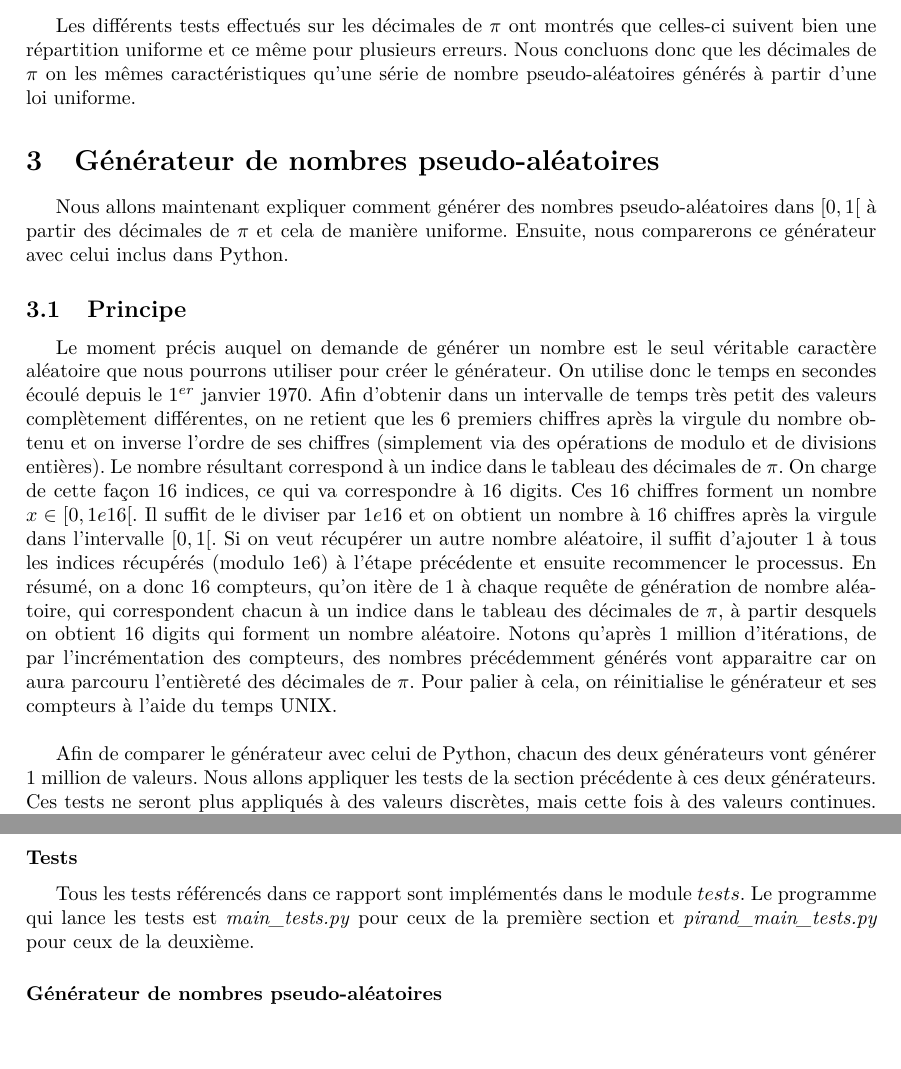
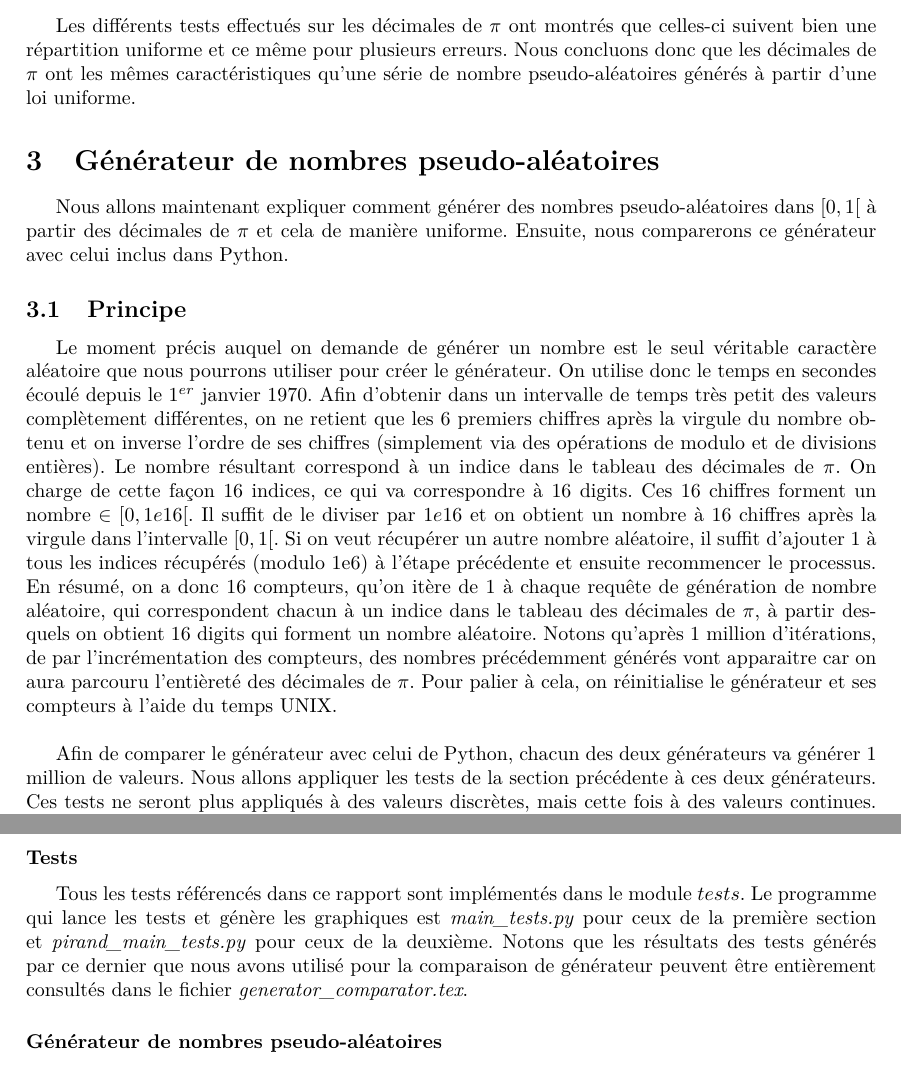
Before and after one commit to Skar0/simu, a LaTeX document (report/report.tex): two parts of pages 11 and 16 of 16, joined at a grey line, cut so that both start at the same text, the shorter picture padded with empty space. Compiled offline with pdfLaTeX.

Commit message:
final update

```diff
--- a/report/report.tex
+++ b/report/report.tex
@@ -422,14 +422,14 @@ $\alpha$ & $K_{n}$ & $\chi^2_{100, 1 - \alpha}$ & Résultat\\
 \newpage
 
 \subsection{Conclusion}
-Les différents tests effectués sur les décimales de $\pi$ ont montrés que celles-ci suivent bien une répartition uniforme et ce même pour plusieurs erreurs. Nous concluons donc que les décimales de $\pi$ on les mêmes caractéristiques qu'une série de nombre pseudo-aléatoires générés à partir d'une loi uniforme.
+Les différents tests effectués sur les décimales de $\pi$ ont montrés que celles-ci suivent bien une répartition uniforme et ce même pour plusieurs erreurs. Nous concluons donc que les décimales de $\pi$ ont les mêmes caractéristiques qu'une série de nombre pseudo-aléatoires générés à partir d'une loi uniforme.
 
 \section{Générateur de nombres pseudo-aléatoires}
 Nous allons maintenant expliquer comment générer des nombres pseudo-aléatoires dans $[0, 1[$ à partir des décimales de $\pi$ et cela de manière uniforme. Ensuite, nous comparerons ce générateur avec celui inclus dans Python.
 \subsection{Principe}
-Le moment précis auquel on demande de générer un nombre est le seul véritable caractère aléatoire que nous pourrons utiliser pour créer le générateur. On utilise donc le temps en secondes écoulé depuis le 1$^{er}$ janvier 1970. Afin d'obtenir dans un intervalle de temps très petit des valeurs complètement différentes, on ne retient que les 6 premiers chiffres après la virgule du nombre obtenu et on inverse l'ordre de ses chiffres (simplement via des opérations de modulo et de divisions entières). Le nombre résultant correspond à un indice dans le tableau des décimales de $\pi$. On charge de cette façon 16 indices, ce qui va correspondre à 16 digits. Ces 16 chiffres forment un nombre $x \in [0, 1e16[$. Il suffit de le diviser par $1e16$ et on obtient un nombre à 16 chiffres après la virgule dans l'intervalle $[0, 1[$. Si on veut récupérer un autre nombre aléatoire, il suffit d'ajouter 1 à tous les indices récupérés (modulo 1e6) à l'étape précédente et ensuite recommencer le processus. En résumé, on a donc 16 compteurs, qu'on itère de 1 à chaque requête de génération de nombre aléatoire, qui correspondent chacun à un indice dans le tableau des décimales de $\pi$, à partir desquels on obtient 16 digits qui forment un nombre aléatoire. Notons qu'après 1 million d'itérations, de par l'incrémentation des compteurs, des nombres précédemment générés vont apparaitre car on aura parcouru l'entièreté des décimales de $\pi$. Pour palier à cela, on réinitialise le générateur et ses compteurs à l'aide du temps UNIX.\\
+Le moment précis auquel on demande de générer un nombre est le seul véritable caractère aléatoire que nous pourrons utiliser pour créer le générateur. On utilise donc le temps en secondes écoulé depuis le 1$^{er}$ janvier 1970. Afin d'obtenir dans un intervalle de temps très petit des valeurs complètement différentes, on ne retient que les 6 premiers chiffres après la virgule du nombre obtenu et on inverse l'ordre de ses chiffres (simplement via des opérations de modulo et de divisions entières). Le nombre résultant correspond à un indice dans le tableau des décimales de $\pi$. On charge de cette façon 16 indices, ce qui va correspondre à 16 digits. Ces 16 chiffres forment un nombre $\in [0, 1e16[$. Il suffit de le diviser par $1e16$ et on obtient un nombre à 16 chiffres après la virgule dans l'intervalle $[0, 1[$. Si on veut récupérer un autre nombre aléatoire, il suffit d'ajouter 1 à tous les indices récupérés (modulo 1e6) à l'étape précédente et ensuite recommencer le processus. En résumé, on a donc 16 compteurs, qu'on itère de 1 à chaque requête de génération de nombre aléatoire, qui correspondent chacun à un indice dans le tableau des décimales de $\pi$, à partir desquels on obtient 16 digits qui forment un nombre aléatoire. Notons qu'après 1 million d'itérations, de par l'incrémentation des compteurs, des nombres précédemment générés vont apparaitre car on aura parcouru l'entièreté des décimales de $\pi$. Pour palier à cela, on réinitialise le générateur et ses compteurs à l'aide du temps UNIX.\\
 
-Afin de comparer le générateur avec celui de Python, chacun des deux générateurs vont générer 1 million de valeurs. Nous allons appliquer les tests de la section précédente à ces deux générateurs. Ces tests ne seront plus appliqués à des valeurs discrètes, mais cette fois à des valeurs continues. On se sert donc de $\chi^2$ pour vérifier lequel des deux générateurs suit le plus une loi uniforme. Le meilleur générateur sera celui qui aura la plus petite valeur de $K$.
+Afin de comparer le générateur avec celui de Python, chacun des deux générateurs va générer 1 million de valeurs. Nous allons appliquer les tests de la section précédente à ces deux générateurs. Ces tests ne seront plus appliqués à des valeurs discrètes, mais cette fois à des valeurs continues. On se sert donc de $\chi^2$ pour vérifier lequel des deux générateurs suit le plus une loi uniforme. Le meilleur générateur sera celui qui aura la plus petite valeur de $K$.
 
 \subsection{Test de $\chi^2$}
 
@@ -648,7 +648,7 @@ Le générateur de Python ne correspond pas aussi fidèlement à un générateur
 \section*{Annexe}
 \subsection*{Code source}
 \subsubsection*{Tests}
-Tous les tests référencés dans ce rapport sont implémentés dans le module $tests$. Le programme qui lance les tests est \textit{main\_tests.py} pour ceux de la première section et \textit{pirand\_main\_tests.py} pour ceux de la deuxième.
+Tous les tests référencés dans ce rapport sont implémentés dans le module $tests$. Le programme qui lance les tests et génère les graphiques est \textit{main\_tests.py} pour ceux de la première section et \textit{pirand\_main\_tests.py} pour ceux de la deuxième. Notons que les résultats des tests générés par ce dernier que nous avons utilisé pour la comparaison de générateur peuvent être entièrement consultés dans le fichier \textit{generator\_comparator.tex}.
 \subsubsection*{Générateur de nombres pseudo-aléatoires}
 Le générateur se nomme \textit{pirand.py} et nécessite le programme python \textit{piLoader} se situant dans le module \textit{tools}. Après avoir importé le générateur dans un programme python avec la commande \textit{import pirand}, l'appel de \textit{pirand.next()} génèrera un nombre aléatoire comme expliqué à la section précédente.
 \end{document}
```
